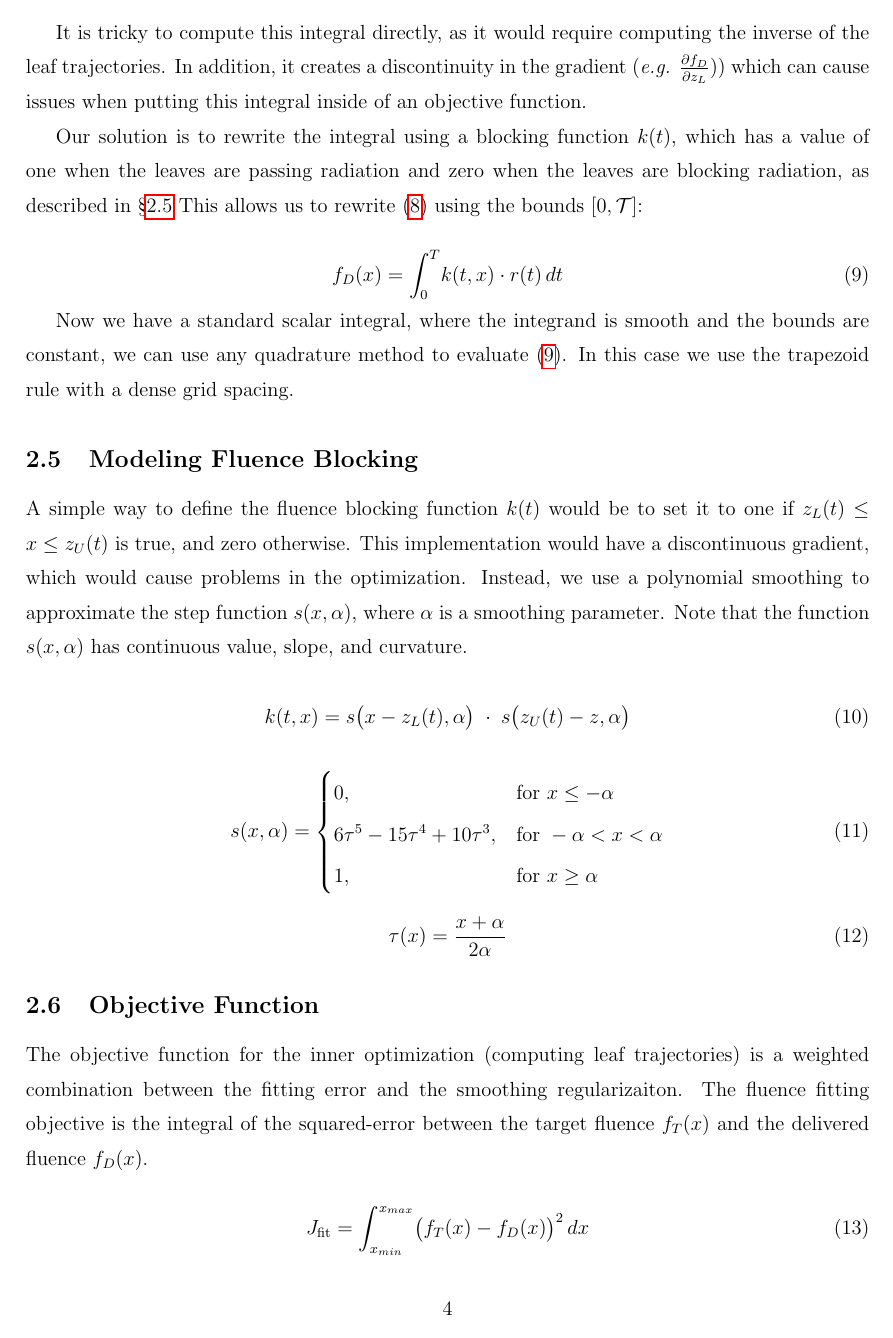
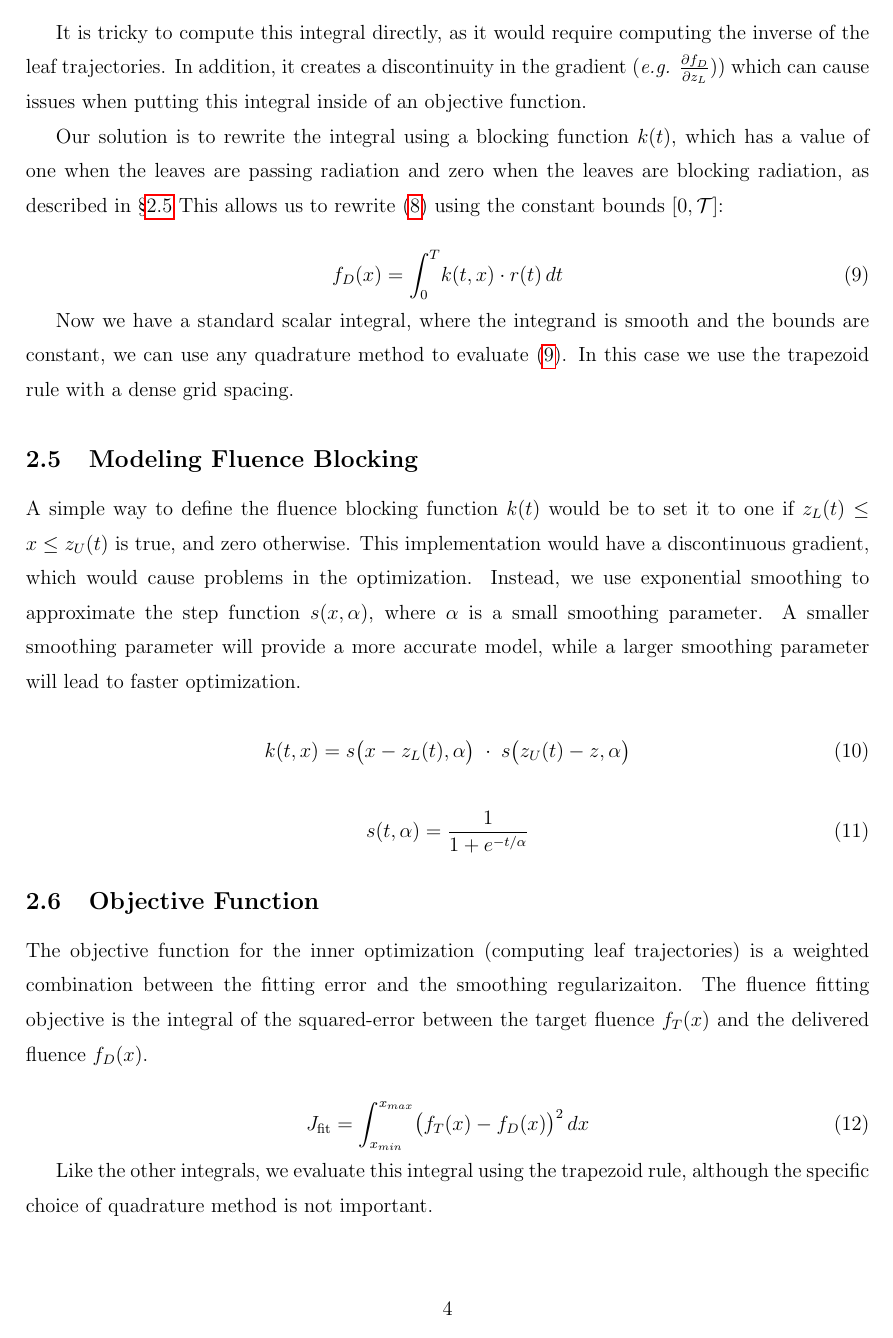
Before and after one commit to MatthewPeterKelly/FluenceMapping, a LaTeX paper (latex/root.tex, which reads latex/tex/method.tex): page 4 of 7. Compiled offline with pdfLaTeX.

Commit message:
Cleaned up smoothing equation in document

```diff
--- a/latex/tex/method.tex
+++ b/latex/tex/method.tex
@@ -77,7 +77,7 @@ which can cause issues when putting this integral inside of an objective functio
 Our solution is to rewrite the integral using a blocking function $k(t)$,
 which has a value of one when the leaves are passing radiation and
 zero when the leaves are blocking radiation, as described in \S\ref{sec:modelingFluenceBlocking}
-This allows us to rewrite (\ref{eqn:fluenceMapIntegral}) using the bounds $[0, \mathcal{T}]$:
+This allows us to rewrite (\ref{eqn:fluenceMapIntegral}) using the constant bounds $[0, \mathcal{T}]$:
 
 \begin{equation}
   f_D(x) = \int_0^T \! k(t, x) \cdot r(t) \, dt
@@ -95,25 +95,17 @@ A simple way to define the fluence blocking function $k(t)$
 would be to set it to one if $z_L(t) \leq x \leq z_U(t)$
 is true, and zero otherwise.
 This implementation would have a discontinuous gradient, which would cause problems in the optimization.
-Instead, we use a polynomial smoothing to approximate the step function $s(x,\alpha)$,
-where $\alpha$ is a smoothing parameter.
-Note that the function $s(x,\alpha)$ has continuous value, slope, and curvature.
+Instead, we use exponential smoothing to approximate the step function $s(x,\alpha)$,
+where $\alpha$ is a small smoothing parameter.
+A smaller smoothing parameter will provide a more accurate model,
+while a larger smoothing parameter will lead to faster optimization.
 
 \begin{equation}
   k(t, x) = s\big(x - z_L(t), \alpha\big) \; \cdot \; s\big(z_U(t) - z, \alpha\big)
 \end{equation}
 
 \begin{equation}
-  s(x, \alpha) =
-    \begin{cases}
-      0, & \text{for } x \leq -\alpha \\
-      6\tau^5-15\tau^4+10\tau^3, & \text{for }  -\alpha < x < \alpha\\
-      1, & \text{for } x \geq \alpha
-    \end{cases}
-\end{equation}
-
-\begin{equation}
-  \tau(x) = \frac{x + \alpha}{2\alpha}
+  s(t, \alpha) = \frac{1}{1 + e^{-t/\alpha}}
 \end{equation}
 
 \subsection{Objective Function}
```
Also changed, not shown: code/MAIN_fitLeafTrajectories.m (+1 -1 lines), code/fitLeafTrajectories.m (+7 -4 lines).
